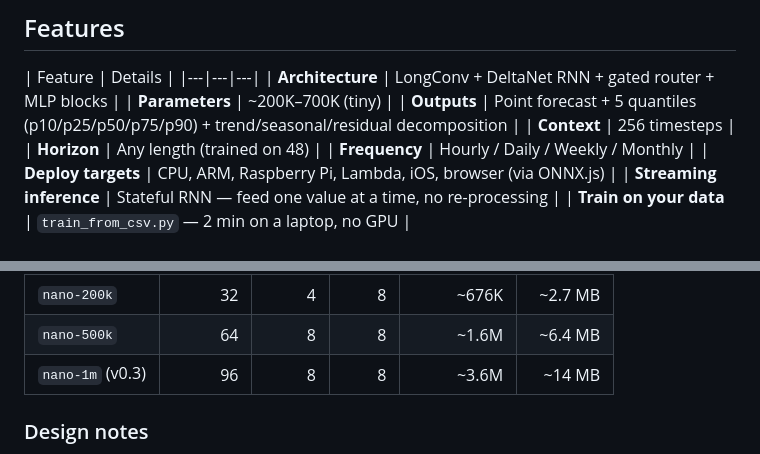
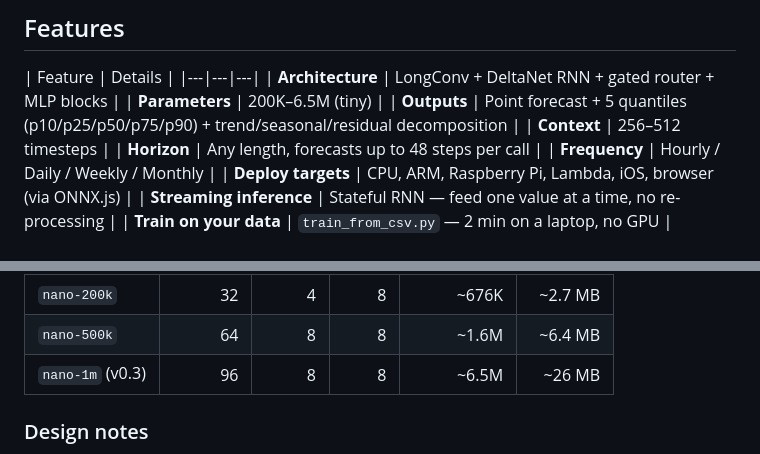
Before and after one commit to eulogik/NanoForecast, a Markdown page: README.md, 2 parts joined by grey strips. GitHub-like rendering.

Commit message:
Fix: v0.3 param count (6.5M, not 3.6M), context range (256-512), horizon description

```diff
--- a/README.md
+++ b/README.md
@@ -101,10 +101,10 @@ Upload a CSV, set your horizon, get a forecast + prediction intervals + decompos
 | Feature | Details |
 |---|---|---|
 | **Architecture** | LongConv + DeltaNet RNN + gated router + MLP blocks |
-| **Parameters** | ~200K–700K (tiny) |
+| **Parameters** | 200K–6.5M (tiny) |
 | **Outputs** | Point forecast + 5 quantiles (p10/p25/p50/p75/p90) + trend/seasonal/residual decomposition |
-| **Context** | 256 timesteps |
-| **Horizon** | Any length (trained on 48) |
+| **Context** | 256–512 timesteps |
+| **Horizon** | Any length, forecasts up to 48 steps per call |
 | **Frequency** | Hourly / Daily / Weekly / Monthly |
 | **Deploy targets** | CPU, ARM, Raspberry Pi, Lambda, iOS, browser (via ONNX.js) |
 | **Streaming inference** | Stateful RNN — feed one value at a time, no re-processing |
@@ -214,7 +214,7 @@ Raw Context  ->  Robust Scaling & Patching  ->  Resolution Prefix Token
 |---|---:|---:|---:|---:|---:|
 | `nano-200k` | 32 | 4 | 8 | ~676K | ~2.7 MB |
 | `nano-500k` | 64 | 8 | 8 | ~1.6M | ~6.4 MB |
-| `nano-1m` (v0.3) | 96 | 8 | 8 | ~3.6M | ~14 MB |
+| `nano-1m` (v0.3) | 96 | 8 | 8 | ~6.5M | ~26 MB |
 
 ### Design notes
 
```
